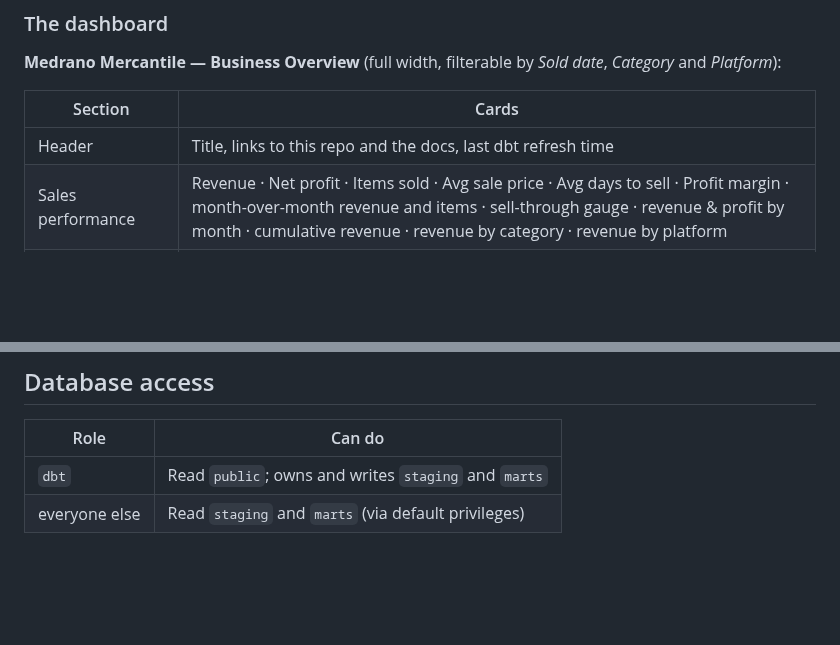
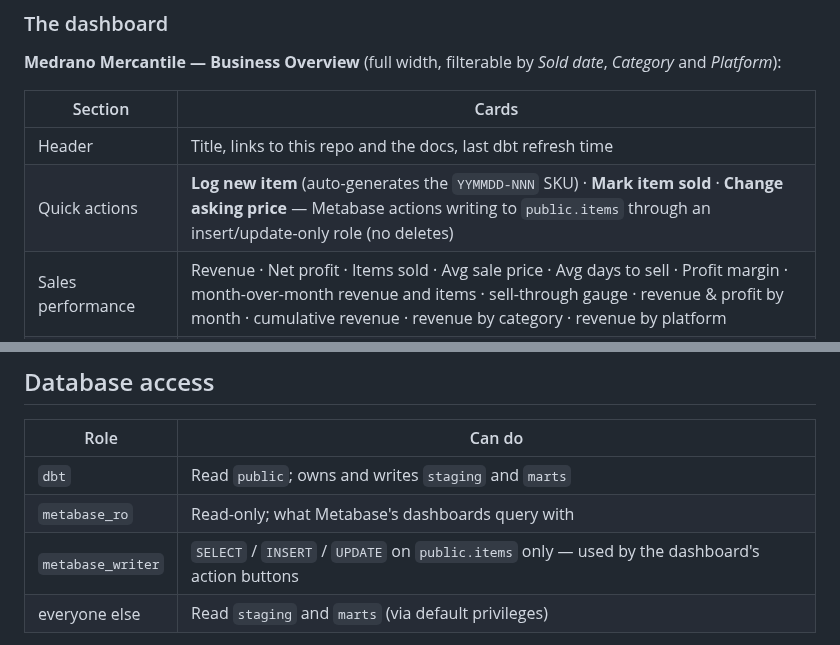
Before and after one commit to manofmanana/medrano-mercantile-dbt, a Markdown page: README.md, 2 parts joined by grey strips. Rendered like a GitHub page; blank space fills up the shorter version.

```diff
--- a/README.md
+++ b/README.md
@@ -45,6 +59,7 @@ flowchart LR
 | Section | Cards |
 |---|---|
 | Header | Title, links to this repo and the docs, last dbt refresh time |
+| Quick actions | **Log new item** (auto-generates the `YYMMDD-NNN` SKU) · **Mark item sold** · **Change asking price** — Metabase actions writing to `public.items` through an insert/update-only role (no deletes) |
 | Sales performance | Revenue · Net profit · Items sold · Avg sale price · Avg days to sell · Profit margin · month-over-month revenue and items · sell-through gauge · revenue & profit by month · cumulative revenue · revenue by category · revenue by platform |
 | Inventory | Open items · value at ask · potential profit · stale items · aging buckets · sell-through by category · oldest unsold items |
 | Consignment & top sales | Consignor payouts · top 10 sales |
@@ -179,6 +194,8 @@ dbt docs generate && dbt docs serve           # browse lineage locally
 | Role | Can do |
 |---|---|
 | `dbt` | Read `public`; owns and writes `staging` and `marts` |
+| `metabase_ro` | Read-only; what Metabase's dashboards query with |
+| `metabase_writer` | `SELECT` / `INSERT` / `UPDATE` on `public.items` only — used by the dashboard's action buttons |
 | everyone else | Read `staging` and `marts` (via default privileges) |
 
 The legacy `analytics` schema (built by the old Airflow DAG on CT 111) is left in place for now; nothing in this project reads from or writes to it.
```
Also changed, not shown: other parts of README.md (+14 -0 lines), docs/images/dashboard-categories-inventory.png (added), docs/images/dashboard-overview.png (added), docs/images/dashboard-trends.png (added), 1 other file.
